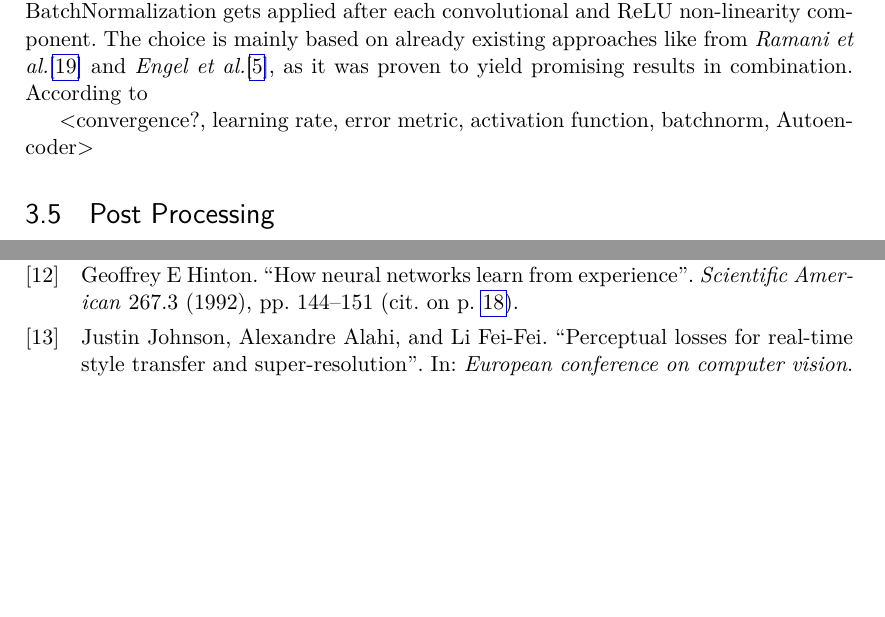
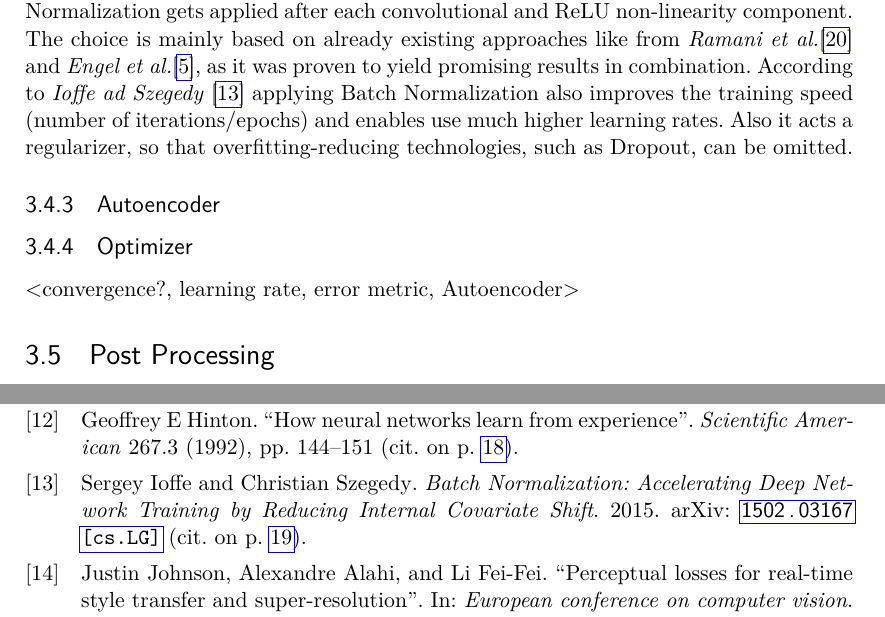
Before and after one commit to BennoGreg/Master-Thesis---Interpolation-Based-Neural-Audio-Synthesis-using-Convolutional-Autoencoders, a LaTeX thesis (main.tex, which reads chapters/approach.tex): two parts of pages 28 and 39 of 40 before the commit and two parts of pages 28 and 39 of 41 after it, joined at a grey line, cut so that both start at the same text, the shorter picture padded with empty space. Compiled offline with pdfLaTeX.

Commit message:
Updates from Overleaf

```diff
--- a/chapters/approach.tex
+++ b/chapters/approach.tex
@@ -64,10 +64,15 @@ With the knowledge, that such convolutions are successful on image data, those c
 Taking a 2D-convolution, the kernel (e.g. 3x3) takes a 3x3 frame of frequency x time which results in one value. Summed up, this results in an activation map smaller or equal (if zero padding is used) than the input. After training on different samples and iterating several times, those activation map would contain the most significant features or characteristics of the spectrogram (e.g. when training on classification).
 Depending on the chosen hyper parameter for the amount of output channels (depth), the resulting activation map can be of depth one or even deeper.
 
-As mentioned before, each neuron in a neural network has an activation function, which is also the case for convolutional neural networks. As there exist different kinds of activation functions, for this approach mostly ReLU (Rectified Linenar Unit) activation functions got used but also LeakyReLU. Additional to this activation function, BatchNormalization gets applied after each convolutional and ReLU non-linearity component. The choice is mainly based on already existing approaches like from \textit{Ramani et al.}\cite{Ramani2018} and \textit{Engel et al.}\cite{Engel2017}, as it was proven to yield promising results in combination. According to
+As mentioned before, each neuron in a neural network has an activation function, which is also the case for convolutional neural networks. As there exist different kinds of activation functions, for this approach mostly ReLU (Rectified Linenar Unit) activation functions got used but also LeakyReLU. Additional to this activation function, BatchNormalization gets applied after each convolutional and ReLU non-linearity component. The choice is mainly based on already existing approaches like from \textit{Ramani et al.}\cite{Ramani2018} and \textit{Engel et al.}\cite{Engel2017}, as it was proven to yield promising results in combination. According to \textit{Ioffe ad Szegedy} \cite{ioffe2015batch} applying Batch Normalization also improves the training speed (number of iterations/epochs) and enables use much higher learning rates. Also it acts a regularizer, so that overfitting-reducing technologies, such as Dropout, can be omitted.
+
+\subsection{Autoencoder}
 
 
-<convergence?, learning rate, error metric, activation function, batchnorm, Autoencoder>
+\subsection{Optimizer}
+
+
+<convergence?, learning rate, error metric, Autoencoder>
 
 \section{Post Processing}
 \label{sec:app_post_processing}
```
